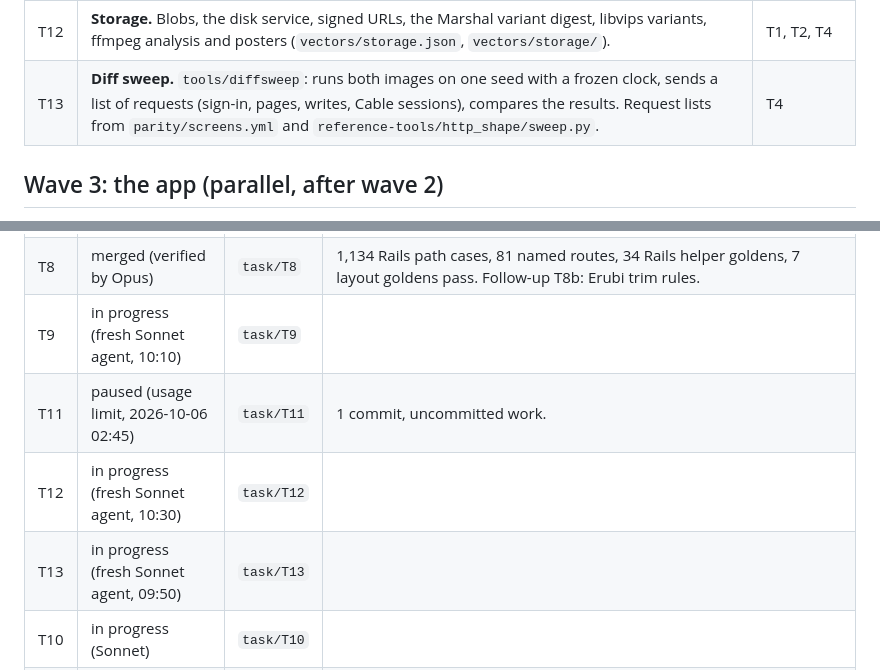
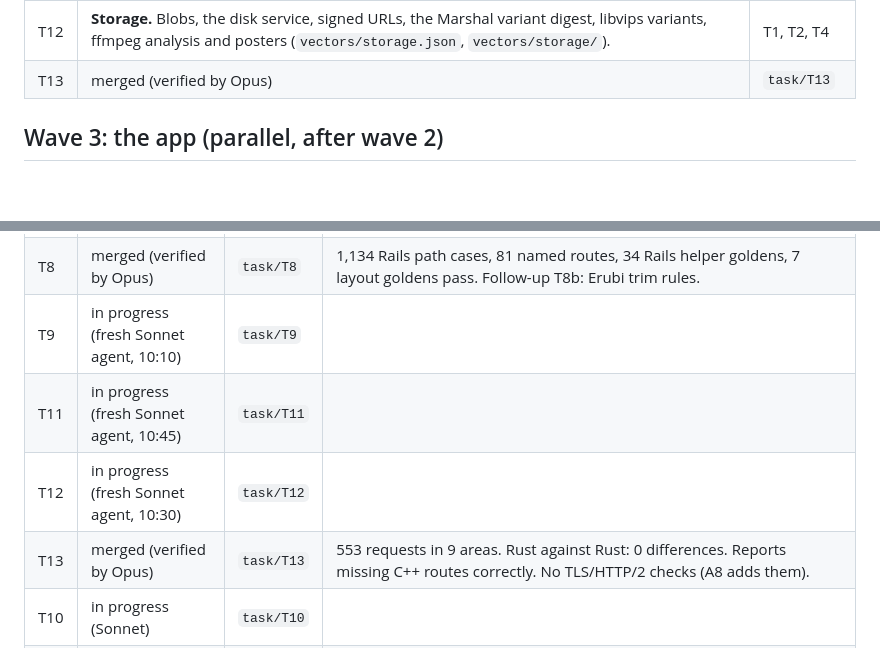
Before and after one commit to ronakjain90/once-campfire-cpp, a Markdown page: plans/tasks.md, 2 parts joined by grey strips. Rendered like a GitHub page; blank space fills up the shorter version.

Commit message:
Close T13 and restart T11
Co-Authored-By: Claude Opus 5.5 <noreply@anthropic.com>

```diff
--- a/plans/tasks.md
+++ b/plans/tasks.md
@@ -52,7 +52,7 @@ format), `docker/Dockerfile` (the real build step). T6 `src/req/`. T7 `src/db/`,
 | T8b | in progress (Sonnet) | `task/T8b` | Erubi trim rules in `ctc.py` |
 | T11 | **Cable core.** WebSocket framing, `permessage-deflate`, the Action Cable protocol, the hub. Unit tests with the Rust reference frames. | T1 |
 | T12 | **Storage.** Blobs, the disk service, signed URLs, the Marshal variant digest, libvips variants, ffmpeg analysis and posters (`vectors/storage.json`, `vectors/storage/`). | T1, T2, T4 |
-| T13 | **Diff sweep.** `tools/diffsweep`: runs both images on one seed with a frozen clock, sends a list of requests (sign-in, pages, writes, Cable sessions), compares the results. Request lists from `parity/screens.yml` and `reference-tools/http_shape/sweep.py`. | T4 |
+| T13 | merged (verified by Opus) | `task/T13` | 553 requests in 9 areas. Rust against Rust: 0 differences. Reports missing C++ routes correctly. No TLS/HTTP/2 checks (A8 adds them). |
 
 ## Wave 3: the app (parallel, after wave 2)
 
@@ -107,9 +107,9 @@ its requests in the diff sweep pass.
 | T7 | merged (verified by Opus) | `task/T7` | Tests pass in release, asan, tsan. Group commit 198k writes/s vs 72k one-per-transaction. Dependency tracking costs 28% of a 40-row read: optimize in wave 5. `db.write(sched, fn)` takes the scheduler. |
 | T8 | merged (verified by Opus) | `task/T8` | 1,134 Rails path cases, 81 named routes, 34 Rails helper goldens, 7 layout goldens pass. Follow-up T8b: Erubi trim rules. |
 | T9 | in progress (fresh Sonnet agent, 10:10) | `task/T9` | |
-| T11 | paused (usage limit, 2026-10-06 02:45) | `task/T11` | 1 commit, uncommitted work. |
+| T11 | in progress (fresh Sonnet agent, 10:45) | `task/T11` | |
 | T12 | in progress (fresh Sonnet agent, 10:30) | `task/T12` | |
-| T13 | in progress (fresh Sonnet agent, 09:50) | `task/T13` | |
+| T13 | merged (verified by Opus) | `task/T13` | 553 requests in 9 areas. Rust against Rust: 0 differences. Reports missing C++ routes correctly. No TLS/HTTP/2 checks (A8 adds them). |
 | T10 | in progress (Sonnet) | `task/T10` | |
 | T8b | in progress (Sonnet) | `task/T8b` | Erubi trim rules in `ctc.py` |
 
```
